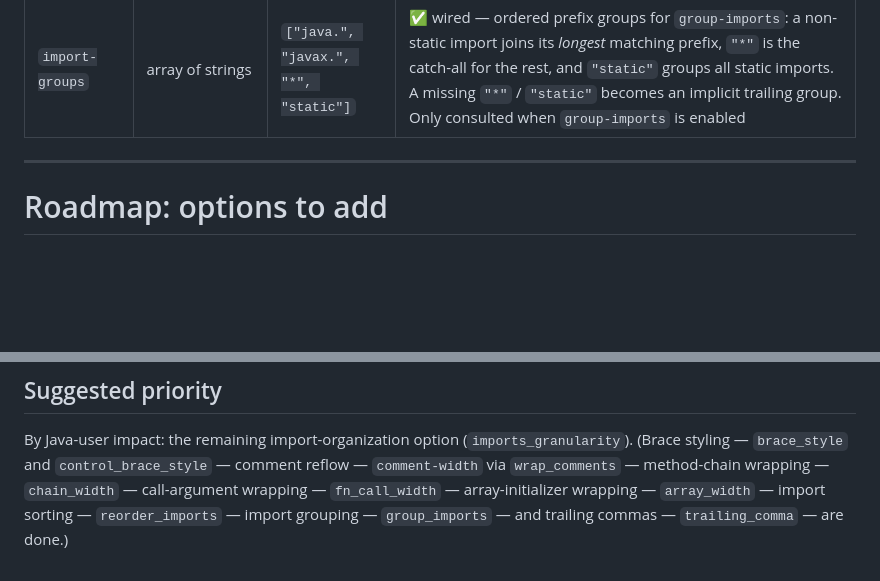
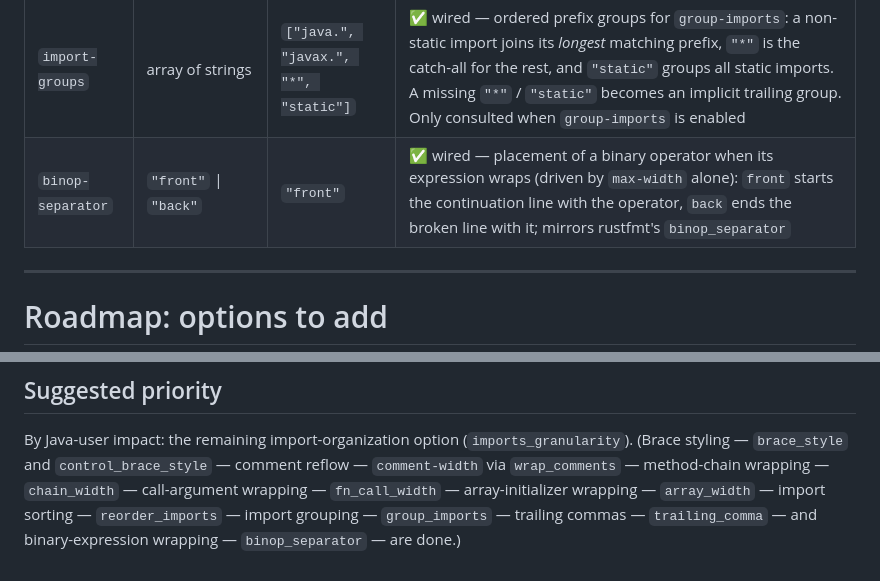
Before and after one commit to topi-banana/jals, a Markdown page: jals-fmt/README.md, 2 parts joined by grey strips. Rendered like a GitHub page; blank space fills up the shorter version.

```diff
--- a/jals-fmt/README.md
+++ b/jals-fmt/README.md
@@ -96,6 +101,7 @@ are kebab-case.
 | `trailing-comma` | `"preserve"` \| `"always"` \| `"never"` \| `"vertical"` | `"preserve"` | ✅ wired — trailing comma of an **array initializer** only (`{1, 2, 3,}`): `preserve` keeps the source's, `always`/`never` force it on/off, `vertical` adds it only when the initializer breaks one element per line. Non-`preserve` may add or drop that one comma (a comma carrying a comment is kept); the default `preserve` keeps the strict significant-token sequence. Mirrors rustfmt's `trailing_comma` |
 | `group-imports` | bool | `false` | ✅ wired — partition the leading `import` block into the prefix groups of `import-groups`, each group sorted and separated by one blank line. Overrides `reorder-imports`; when on, the significant-token *sequence* may change (the multiset is preserved). Mirrors rustfmt's `group_imports` |
 | `import-groups` | array of strings | `["java.", "javax.", "*", "static"]` | ✅ wired — ordered prefix groups for `group-imports`: a non-static import joins its *longest* matching prefix, `"*"` is the catch-all for the rest, and `"static"` groups all static imports. A missing `"*"` / `"static"` becomes an implicit trailing group. Only consulted when `group-imports` is enabled |
+| `binop-separator` | `"front"` \| `"back"` | `"front"` | ✅ wired — placement of a binary operator when its expression wraps (driven by `max-width` alone): `front` starts the continuation line with the operator, `back` ends the broken line with it; mirrors rustfmt's `binop_separator` |
 
 ---
 
@@ -240,5 +246,5 @@ By Java-user impact: the remaining import-organization option (`imports_granular
 (Brace styling — `brace_style` and `control_brace_style` — comment reflow — `comment-width`
 via `wrap_comments` — method-chain wrapping — `chain_width` — call-argument wrapping —
 `fn_call_width` — array-initializer wrapping — `array_width` — import sorting —
-`reorder_imports` — import grouping — `group_imports` — and trailing commas —
-`trailing_comma` — are done.)
+`reorder_imports` — import grouping — `group_imports` — trailing commas —
+`trailing_comma` — and binary-expression wrapping — `binop_separator` — are done.)
```
Also changed, not shown: other parts of jals-fmt/README.md (+12 -7 lines).
